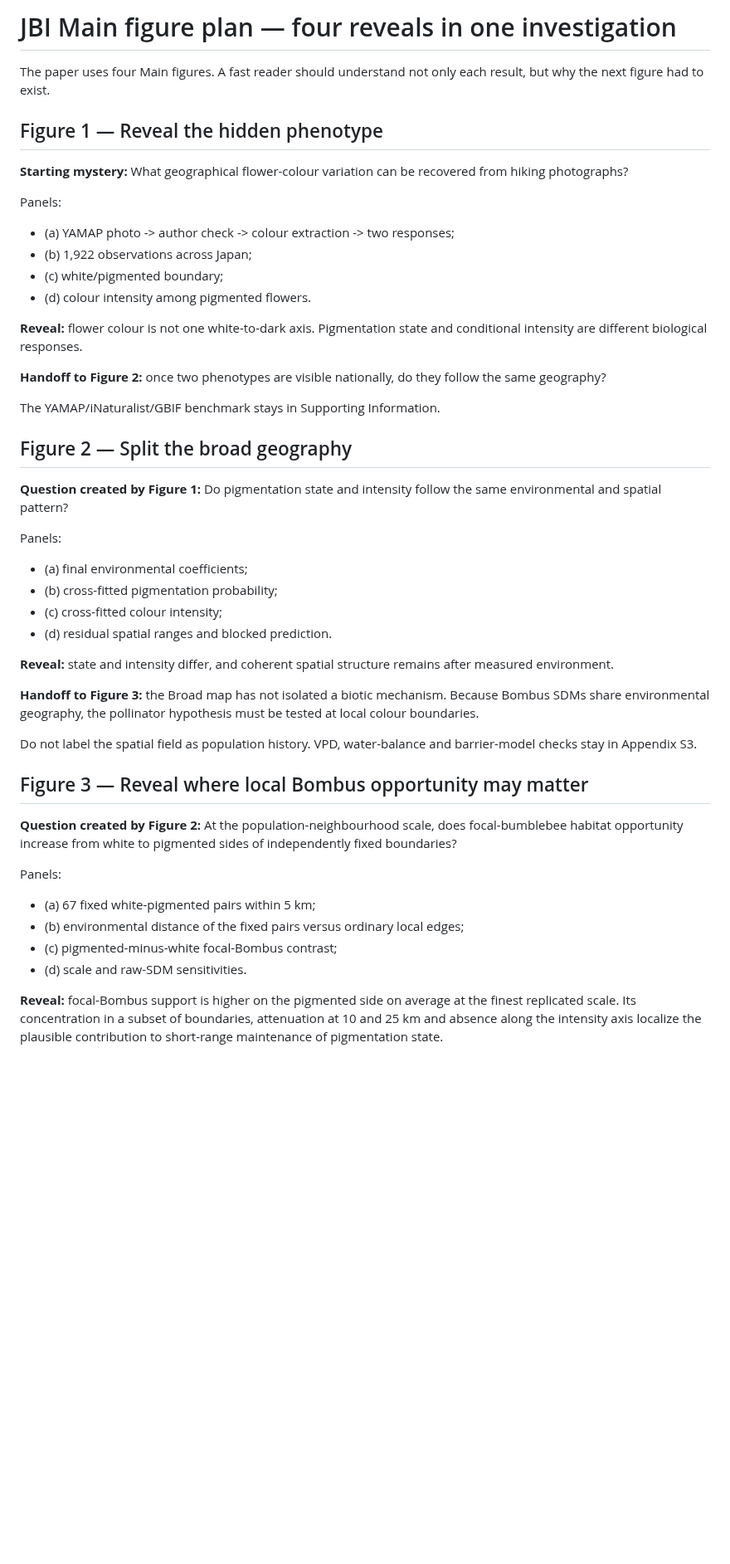
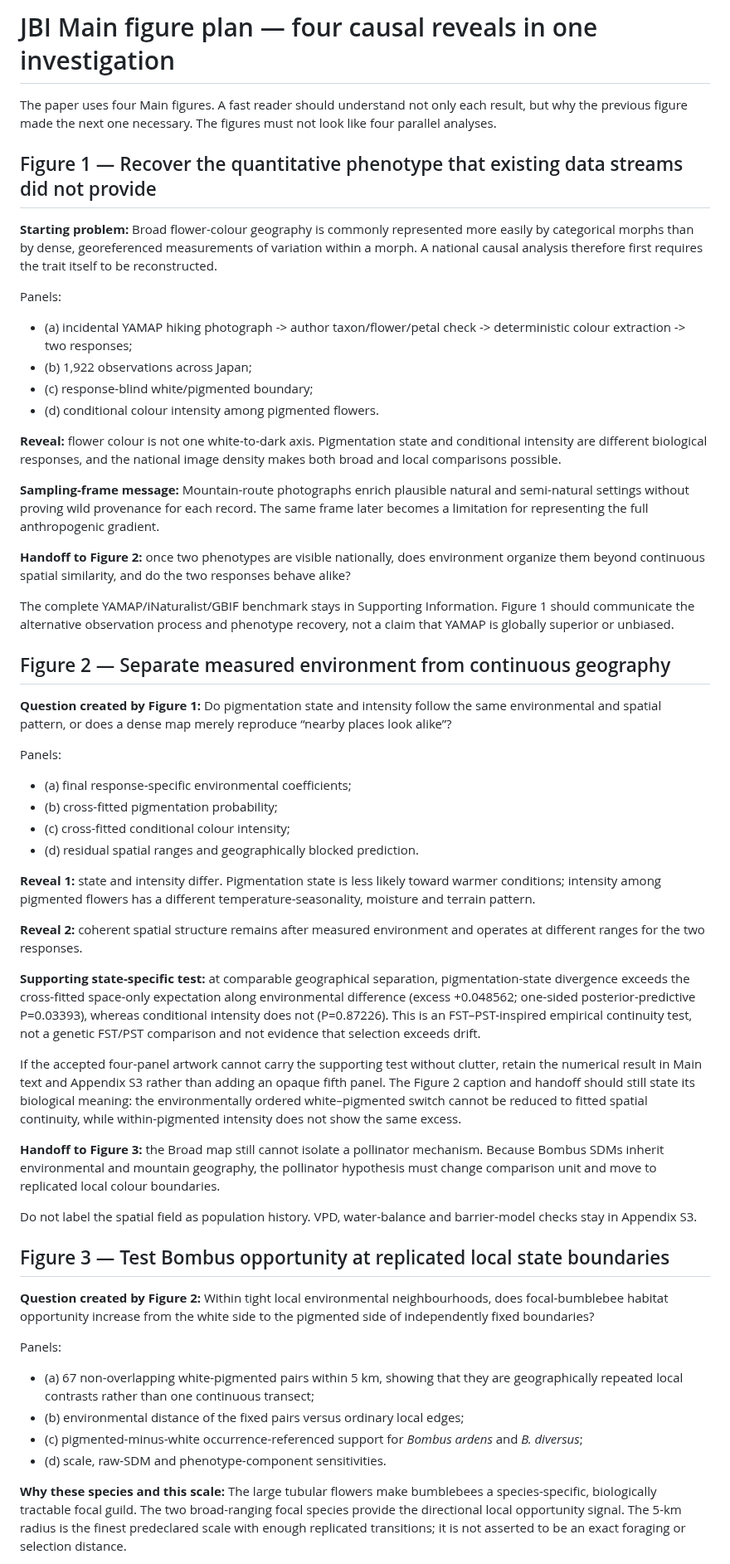
Before and after one commit to zuizui0223/hotarubukuro, a Markdown page: submission/jbi/JBI_main_figure_plan.md, the part around one of its changes. Shown at 83% size. GitHub-like rendering; blank space fills up the shorter version.

Commit message:
Align figures with four causal reveals

```diff
--- a/submission/jbi/JBI_main_figure_plan.md
+++ b/submission/jbi/JBI_main_figure_plan.md
@@ -1,51 +1,59 @@
-# JBI Main figure plan — four reveals in one investigation
+# JBI Main figure plan — four causal reveals in one investigation
 
-The paper uses four Main figures. A fast reader should understand not only each result, but why the next figure had to exist.
+The paper uses four Main figures. A fast reader should understand not only each result, but why the previous figure made the next one necessary. The figures must not look like four parallel analyses.
 
-## Figure 1 — Reveal the hidden phenotype
+## Figure 1 — Recover the quantitative phenotype that existing data streams did not provide
 
-**Starting mystery:** What geographical flower-colour variation can be recovered from hiking photographs?
+**Starting problem:** Broad flower-colour geography is commonly represented more easily by categorical morphs than by dense, georeferenced measurements of variation within a morph. A national causal analysis therefore first requires the trait itself to be reconstructed.
 
 Panels:
 
-- (a) YAMAP photo -> author check -> colour extraction -> two responses;
+- (a) incidental YAMAP hiking photograph -> author taxon/flower/petal check -> deterministic colour extraction -> two responses;
 - (b) 1,922 observations across Japan;
-- (c) white/pigmented boundary;
-- (d) colour intensity among pigmented flowers.
+- (c) response-blind white/pigmented boundary;
+- (d) conditional colour intensity among pigmented flowers.
 
-**Reveal:** flower colour is not one white-to-dark axis. Pigmentation state and conditional intensity are different biological responses.
+**Reveal:** flower colour is not one white-to-dark axis. Pigmentation state and conditional intensity are different biological responses, and the national image density makes both broad and local comparisons possible.
 
-**Handoff to Figure 2:** once two phenotypes are visible nationally, do they follow the same geography?
+**Sampling-frame message:** Mountain-route photographs enrich plausible natural and semi-natural settings without proving wild provenance for each record. The same frame later becomes a limitation for representing the full anthropogenic gradient.
 
-The YAMAP/iNaturalist/GBIF benchmark stays in Supporting Information.
+**Handoff to Figure 2:** once two phenotypes are visible nationally, does environment organize them beyond continuous spatial similarity, and do the two responses behave alike?
 
-## Figure 2 — Split the broad geography
+The complete YAMAP/iNaturalist/GBIF benchmark stays in Supporting Information. Figure 1 should communicate the alternative observation process and phenotype recovery, not a claim that YAMAP is globally superior or unbiased.
 
-**Question created by Figure 1:** Do pigmentation state and intensity follow the same environmental and spatial pattern?
+## Figure 2 — Separate measured environment from continuous geography
+
+**Question created by Figure 1:** Do pigmentation state and intensity follow the same environmental and spatial pattern, or does a dense map merely reproduce “nearby places look alike”?
 
 Panels:
 
-- (a) final environmental coefficients;
+- (a) final response-specific environmental coefficients;
 - (b) cross-fitted pigmentation probability;
-- (c) cross-fitted colour intensity;
-- (d) residual spatial ranges and blocked prediction.
+- (c) cross-fitted conditional colour intensity;
+- (d) residual spatial ranges and geographically blocked prediction.
 
-**Reveal:** state and intensity differ, and coherent spatial structure remains after measured environment.
+**Reveal 1:** state and intensity differ. Pigmentation state is less likely toward warmer conditions; intensity among pigmented flowers has a different temperature-seasonality, moisture and terrain pattern.
 
-**Handoff to Figure 3:** the Broad map has not isolated a biotic mechanism. Because Bombus SDMs share environmental geography, the pollinator hypothesis must be tested at local colour boundaries.
+**Reveal 2:** coherent spatial structure remains after measured environment and operates at different ranges for the two responses.
+
+**Supporting state-specific test:** at comparable geographical separation, pigmentation-state divergence exceeds the cross-fitted space-only expectation along environmental difference (excess +0.048562; one-sided posterior-predictive P=0.03393), whereas conditional intensity does not (P=0.87226). This is an FST–PST-inspired empirical continuity test, not a genetic FST/PST comparison and not evidence that selection exceeds drift.
+
+If the accepted four-panel artwork cannot carry the supporting test without clutter, retain the numerical result in Main text and Appendix S3 rather than adding an opaque fifth panel. The Figure 2 caption and handoff should still state its biological meaning: the environmentally ordered white–pigmented switch cannot be reduced to fitted spatial continuity, while within-pigmented intensity does not show the same excess.
+
+**Handoff to Figure 3:** the Broad map still cannot isolate a pollinator mechanism. Because Bombus SDMs inherit environmental and mountain geography, the pollinator hypothesis must change comparison unit and move to replicated local colour boundaries.
 
 Do not label the spatial field as population history. VPD, water-balance and barrier-model checks stay in Appendix S3.
 
-## Figure 3 — Reveal where local Bombus opportunity may matter
+## Figure 3 — Test Bombus opportunity at replicated local state boundaries
 
-**Question created by Figure 2:** At the population-neighbourhood scale, does focal-bumblebee habitat opportunity increase from white to pigmented sides of independently fixed boundaries?
+**Question created by Figure 2:** Within tight local environmental neighbourhoods, does focal-bumblebee habitat opportunity increase from the white side to the pigmented side of independently fixed boundaries?
 
 Panels:
 
-- (a) 67 fixed white-pigmented pairs within 5 km;
+- (a) 67 non-overlapping white-pigmented pairs within 5 km, showing that they are geographically repeated local contrasts rather than one continuous transect;
 - (b) environmental distance of the fixed pairs versus ordinary local edges;
-- (c) pigmented-minus-white focal-Bombus contrast;
-- (d) scale and raw-SDM sensitivities.
+- (c) pigmented-minus-white occurrence-referenced support for *Bombus ardens* and *B. diversus*;
+- (d) scale, raw-SDM and phenotype-component sensitivities.
 
-**Reveal:** focal-Bombus support is higher on the pigmented side on average at the finest replicated scale. Its concentration in a subset of boundaries, attenuation at 10 and 25 km and absence along the intensity axis localize the plausible contribution to short-range maintenance of pigmentation state.
+**Why these species and this scale:** The large tubular flowers make bumblebees a species-specific, biologically tractable focal guild. The two broad-ranging focal species provide the directional local opportunity signal. The 5-km radius is the finest predeclared scale with enough replicated transitions; it is not asserted to be an exact foraging or selection distance.
 
```
Also changed, not shown: other parts of submission/jbi/JBI_main_figure_plan.md (+24 -11 lines).
